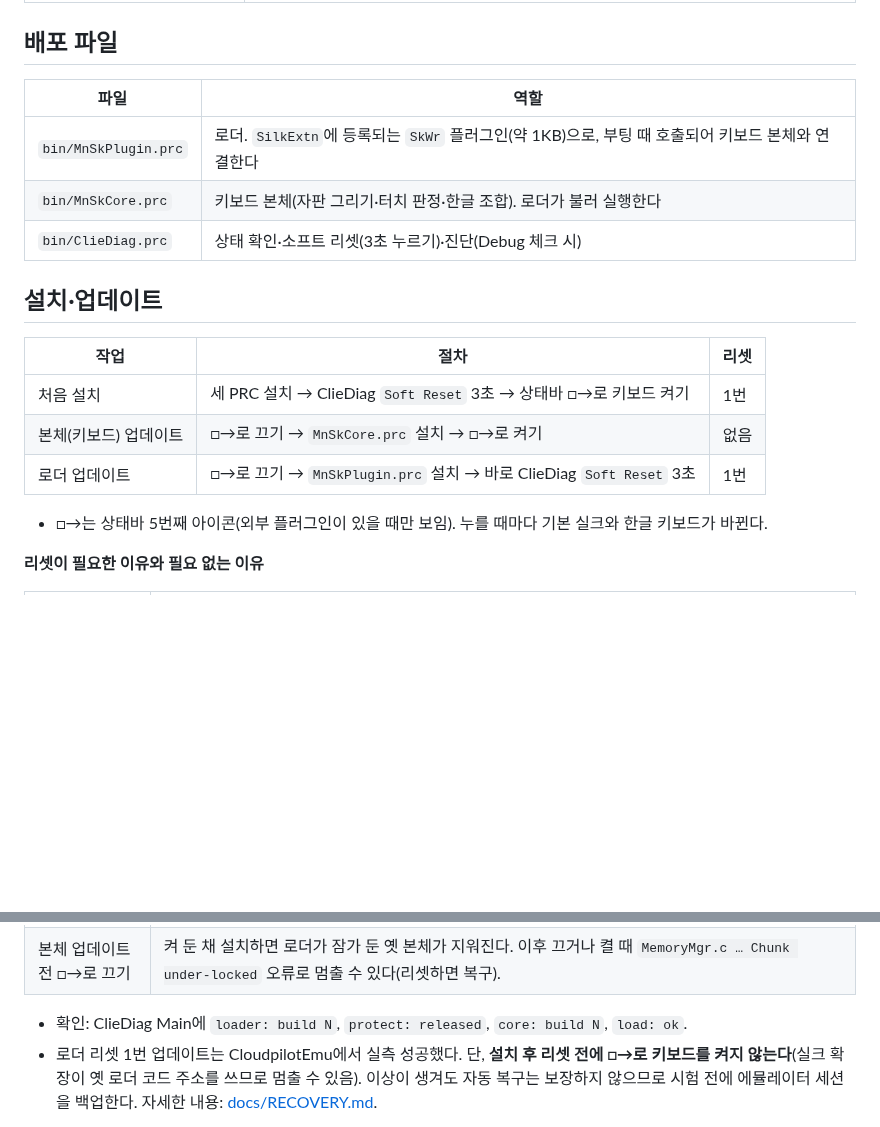
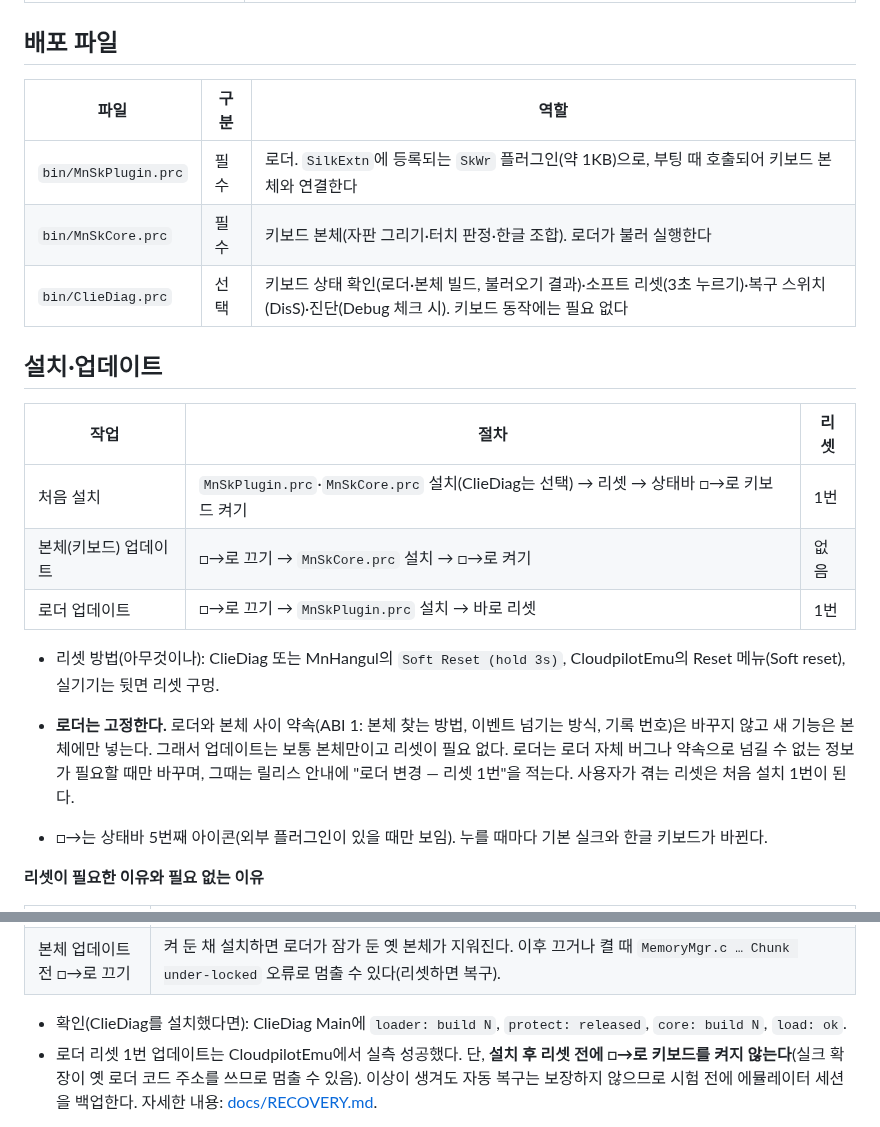
Before and after one commit to muns5965/clie-hangul-keyboard, a Markdown page: README.md, 2 parts joined by grey strips. GitHub-like rendering; blank space fills up the shorter version.

Commit message:
README/RECOVERY: ClieDiag optional, any reset method, loader-freeze policy
Co-Authored-By: Claude Opus 5.5 <noreply@anthropic.com>
Claude-Session: https://claude.ai/code/session_0111EUgHmukks2KoNHTb7Lqc

```diff
--- a/README.md
+++ b/README.md
@@ -68,19 +68,24 @@ Sony CLIÉ PEG-NR70V(Palm OS 4.1S)의 가상 실크스크린(Graffiti 영역)
 
 ## 배포 파일
 
-| 파일 | 역할 |
-| --- | --- |
-| `bin/MnSkPlugin.prc` | 로더. `SilkExtn`에 등록되는 `SkWr` 플러그인(약 1KB)으로, 부팅 때 호출되어 키보드 본체와 연결한다 |
-| `bin/MnSkCore.prc` | 키보드 본체(자판 그리기·터치 판정·한글 조합). 로더가 불러 실행한다 |
-| `bin/ClieDiag.prc` | 상태 확인·소프트 리셋(3초 누르기)·진단(Debug 체크 시) |
+| 파일 | 구분 | 역할 |
+| --- | --- | --- |
+| `bin/MnSkPlugin.prc` | 필수 | 로더. `SilkExtn`에 등록되는 `SkWr` 플러그인(약 1KB)으로, 부팅 때 호출되어 키보드 본체와 연결한다 |
+| `bin/MnSkCore.prc` | 필수 | 키보드 본체(자판 그리기·터치 판정·한글 조합). 로더가 불러 실행한다 |
+| `bin/ClieDiag.prc` | 선택 | 키보드 상태 확인(로더·본체 빌드, 불러오기 결과)·소프트 리셋(3초 누르기)·복구 스위치(DisS)·진단(Debug 체크 시). 키보드 동작에는 필요 없다 |
 
 ## 설치·업데이트
 
 | 작업 | 절차 | 리셋 |
 | --- | --- | --- |
-| 처음 설치 | 세 PRC 설치 → ClieDiag `Soft Reset` 3초 → 상태바 □→로 키보드 켜기 | 1번 |
+| 처음 설치 | `MnSkPlugin.prc`·`MnSkCore.prc` 설치(ClieDiag는 선택) → 리셋 → 상태바 □→로 키보드 켜기 | 1번 |
 | 본체(키보드) 업데이트 | □→로 끄기 → `MnSkCore.prc` 설치 → □→로 켜기 | 없음 |
-| 로더 업데이트 | □→로 끄기 → `MnSkPlugin.prc` 설치 → 바로 ClieDiag `Soft Reset` 3초 | 1번 |
+| 로더 업데이트 | □→로 끄기 → `MnSkPlugin.prc` 설치 → 바로 리셋 | 1번 |
+
+- 리셋 방법(아무것이나): ClieDiag 또는 MnHangul의 `Soft Reset (hold 3s)`, CloudpilotEmu의 Reset 메뉴(Soft reset), 실기기는 뒷면 리셋 구멍.
+- **로더는 고정한다.** 로더와 본체 사이 약속(ABI 1: 본체 찾는 방법, 이벤트 넘기는 방식, 기록 번호)은 바꾸지 않고 새 기능은 본체에만 넣는다.
+  그래서 업데이트는 보통 본체만이고 리셋이 필요 없다. 로더는 로더 자체 버그나 약속으로 넘길 수 없는 정보가 필요할 때만 바꾸며,
+  그때는 릴리스 안내에 "로더 변경 — 리셋 1번"을 적는다. 사용자가 겪는 리셋은 처음 설치 1번이 된다.
 
 - □→는 상태바 5번째 아이콘(외부 플러그인이 있을 때만 보임). 누를 때마다 기본 실크와 한글 키보드가 바뀐다.
 
@@ -92,7 +97,7 @@ Sony CLIÉ PEG-NR70V(Palm OS 4.1S)의 가상 실크스크린(Graffiti 영역)
 | 로더 업데이트 → 리셋 | `SilkExtn`은 부팅 때 등록한 **옛 로더 코드 주소**로 계속 호출한다. 리셋해야 새 로더가 등록된다. 리셋 전에 □→로 켜면 지워진 옛 코드로 호출되어 멈출 수 있다. |
 | 본체 업데이트 → 리셋 없음 | 본체는 로더가 키보드를 켤 때(Start)마다 DB에서 불러와 잠그고, 끌 때(Stop) 잠금을 푼다. 그래서 끈 상태에서 바꿔 넣으면 다음에 켤 때 새 본체를 불러온다. |
 | 본체 업데이트 전 □→로 끄기 | 켜 둔 채 설치하면 로더가 잠가 둔 옛 본체가 지워진다. 이후 끄거나 켤 때 `MemoryMgr.c … Chunk under-locked` 오류로 멈출 수 있다(리셋하면 복구). |
-- 확인: ClieDiag Main에 `loader: build N`, `protect: released`, `core: build N`, `load: ok`.
+- 확인(ClieDiag를 설치했다면): ClieDiag Main에 `loader: build N`, `protect: released`, `core: build N`, `load: ok`.
 - 로더 리셋 1번 업데이트는 CloudpilotEmu에서 실측 성공했다. 단, **설치 후 리셋 전에 □→로 키보드를 켜지 않는다**(실크 확장이 옛 로더 코드 주소를 쓰므로 멈출 수 있음).
   이상이 생겨도 자동 복구는 보장하지 않으므로 시험 전에 에뮬레이터 세션을 백업한다. 자세한 내용: [docs/RECOVERY.md](docs/RECOVERY.md).
 
```
Also changed, not shown: docs/RECOVERY.md (+3 -3 lines).
